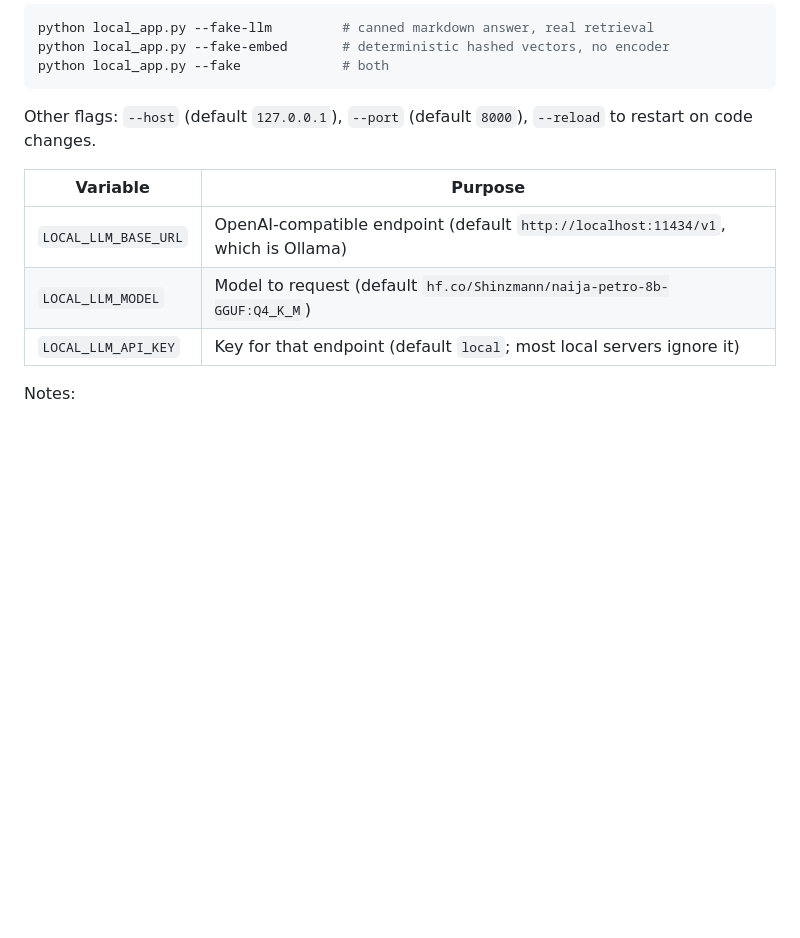
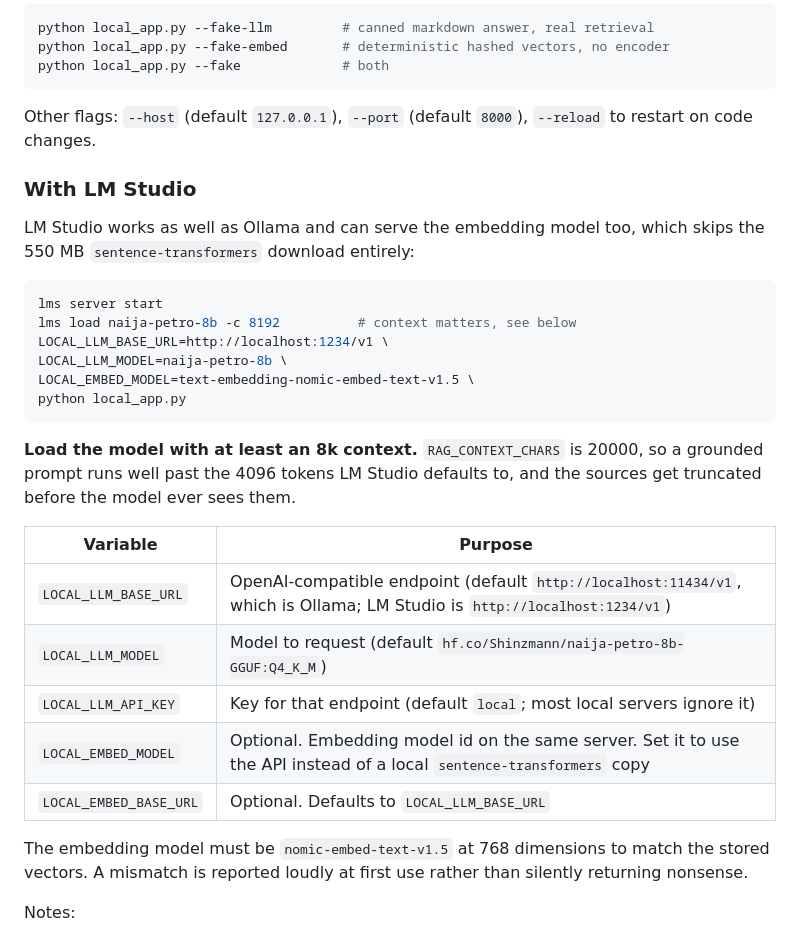
Before and after one commit to Mystique1337/naija-petro, a Markdown page: README.md, the part around the change. Rendered like a GitHub page; blank space fills up the shorter version.

Commit message:
docs: LM Studio setup for local runs, including the 8k context requirement

````diff
--- a/README.md
+++ b/README.md
@@ -166,11 +166,34 @@ python local_app.py --fake             # both
 
 Other flags: `--host` (default `127.0.0.1`), `--port` (default `8000`), `--reload` to restart on code changes.
 
+### With LM Studio
+
+LM Studio works as well as Ollama and can serve the embedding model too, which skips the
+550 MB `sentence-transformers` download entirely:
+
+```bash
+lms server start
+lms load naija-petro-8b -c 8192          # context matters, see below
+LOCAL_LLM_BASE_URL=http://localhost:1234/v1 \
+LOCAL_LLM_MODEL=naija-petro-8b \
+LOCAL_EMBED_MODEL=text-embedding-nomic-embed-text-v1.5 \
+python local_app.py
+```
+
+**Load the model with at least an 8k context.** `RAG_CONTEXT_CHARS` is 20000, so a grounded
+prompt runs well past the 4096 tokens LM Studio defaults to, and the sources get truncated
+before the model ever sees them.
+
 | Variable | Purpose |
 |---|---|
-| `LOCAL_LLM_BASE_URL` | OpenAI-compatible endpoint (default `http://localhost:11434/v1`, which is Ollama) |
+| `LOCAL_LLM_BASE_URL` | OpenAI-compatible endpoint (default `http://localhost:11434/v1`, which is Ollama; LM Studio is `http://localhost:1234/v1`) |
 | `LOCAL_LLM_MODEL` | Model to request (default `hf.co/Shinzmann/naija-petro-8b-GGUF:Q4_K_M`) |
 | `LOCAL_LLM_API_KEY` | Key for that endpoint (default `local`; most local servers ignore it) |
+| `LOCAL_EMBED_MODEL` | Optional. Embedding model id on the same server. Set it to use the API instead of a local `sentence-transformers` copy |
+| `LOCAL_EMBED_BASE_URL` | Optional. Defaults to `LOCAL_LLM_BASE_URL` |
+
+The embedding model must be `nomic-embed-text-v1.5` at 768 dimensions to match the stored
+vectors. A mismatch is reported loudly at first use rather than silently returning nonsense.
 
 Notes:
 - It loads the repo `.env` and reads and writes the **same Supabase over the REST API** as the deployed app, so there is no local database to run and no schema to apply. Documents you ingest locally land in the shared store. Without `SUPABASE_URL` the UI still loads, but retrieval and history fail; the startup summary says so.
````
